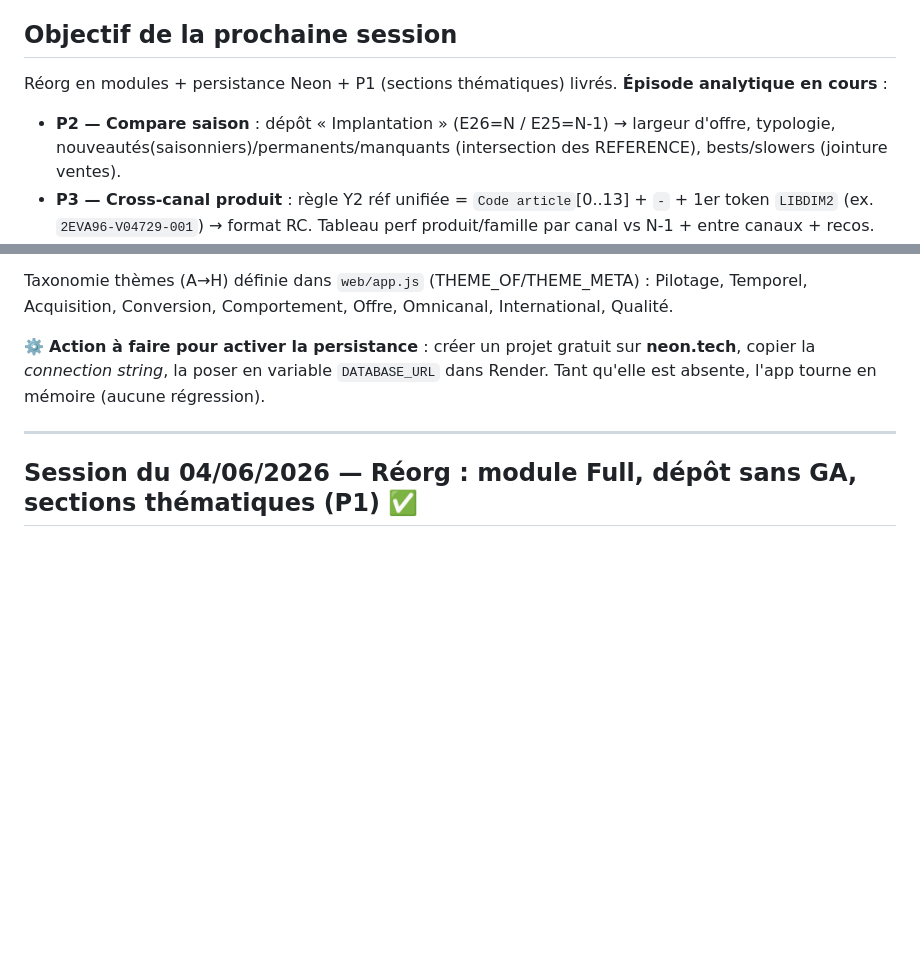
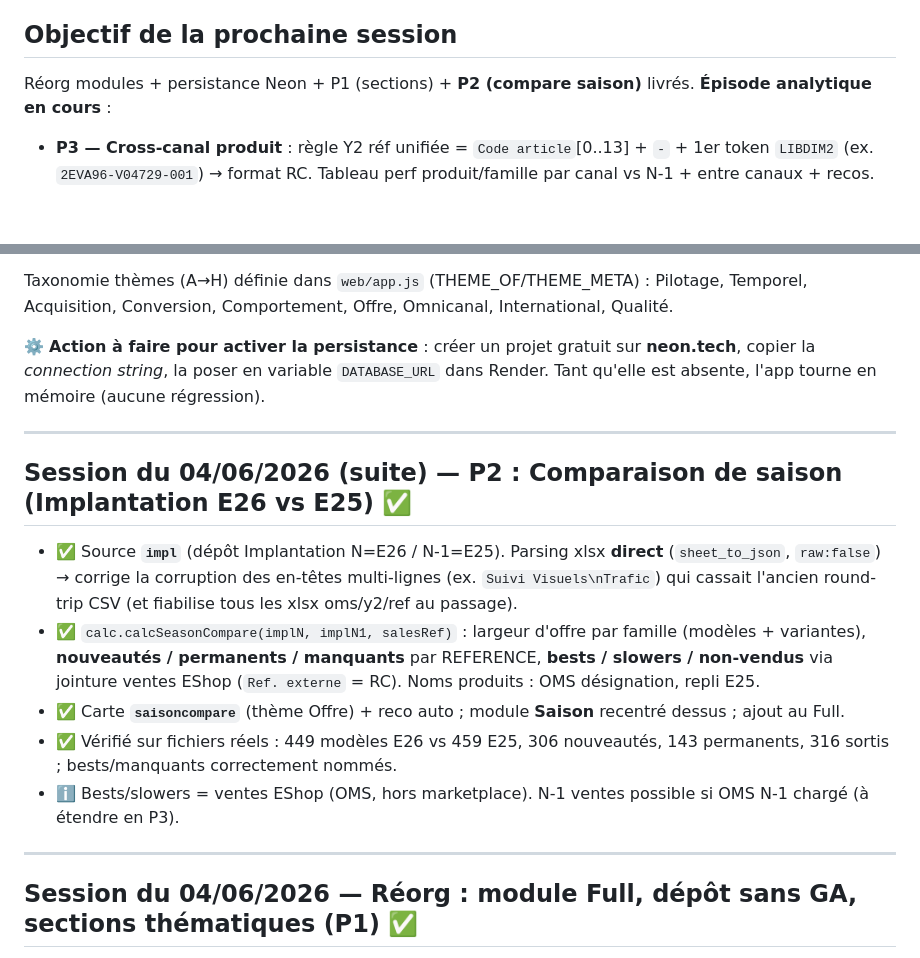
Before and after one commit to hacquardvincent-oss/BI-VB, a Markdown page: STATUS.md, 2 parts joined by grey strips. Drawn GitHub-style; blank space fills up the shorter version.

Commit message:
docs: STATUS — P2 (compare saison) livré, roadmap P3→P5
https://claude.ai/code/session_01FCeEGd7RYqwJELdBY556gh

```diff
--- a/STATUS.md
+++ b/STATUS.md
@@ -2,9 +2,7 @@
 _Mis à jour : 03/06/2026_
 
 ## Objectif de la prochaine session
-Réorg en modules + persistance Neon + P1 (sections thématiques) livrés. **Épisode analytique en cours** :
-- **P2 — Compare saison** : dépôt « Implantation » (E26=N / E25=N-1) → largeur d'offre, typologie,
-  nouveautés(saisonniers)/permanents/manquants (intersection des REFERENCE), bests/slowers (jointure ventes).
+Réorg modules + persistance Neon + P1 (sections) + **P2 (compare saison)** livrés. **Épisode analytique en cours** :
 - **P3 — Cross-canal produit** : règle Y2 réf unifiée = `Code article`[0..13] + `-` + 1er token `LIBDIM2`
   (ex. `2EVA96-V04729-001`) → format RC. Tableau perf produit/famille par canal vs N-1 + entre canaux + recos.
 - **P4 — GA approfondi vs N-1** : landing×conversion, pages disparues, top pages N vs N-1, canaux→pages,
@@ -18,6 +16,20 @@ Conversion, Comportement, Offre, Omnicanal, International, Qualité.
 ⚙️ **Action à faire pour activer la persistance** : créer un projet gratuit sur **neon.tech**,
 copier la *connection string*, la poser en variable `DATABASE_URL` dans Render. Tant qu'elle est
 absente, l'app tourne en mémoire (aucune régression).
+
+---
+
+## Session du 04/06/2026 (suite) — P2 : Comparaison de saison (Implantation E26 vs E25) ✅
+- ✅ Source **`impl`** (dépôt Implantation N=E26 / N-1=E25). Parsing xlsx **direct** (`sheet_to_json`,
+  `raw:false`) → corrige la corruption des en-têtes multi-lignes (ex. `Suivi Visuels\nTrafic`) qui
+  cassait l'ancien round-trip CSV (et fiabilise tous les xlsx oms/y2/ref au passage).
+- ✅ `calc.calcSeasonCompare(implN, implN1, salesRef)` : largeur d'offre par famille (modèles +
+  variantes), **nouveautés / permanents / manquants** par REFERENCE, **bests / slowers / non-vendus**
+  via jointure ventes EShop (`Ref. externe` = RC). Noms produits : OMS désignation, repli E25.
+- ✅ Carte **`saisoncompare`** (thème Offre) + reco auto ; module **Saison** recentré dessus ; ajout au Full.
+- ✅ Vérifié sur fichiers réels : 449 modèles E26 vs 459 E25, 306 nouveautés, 143 permanents,
+  316 sortis ; bests/manquants correctement nommés.
+- ℹ️ Bests/slowers = ventes EShop (OMS, hors marketplace). N-1 ventes possible si OMS N-1 chargé (à étendre en P3).
 
 ---
 
```
